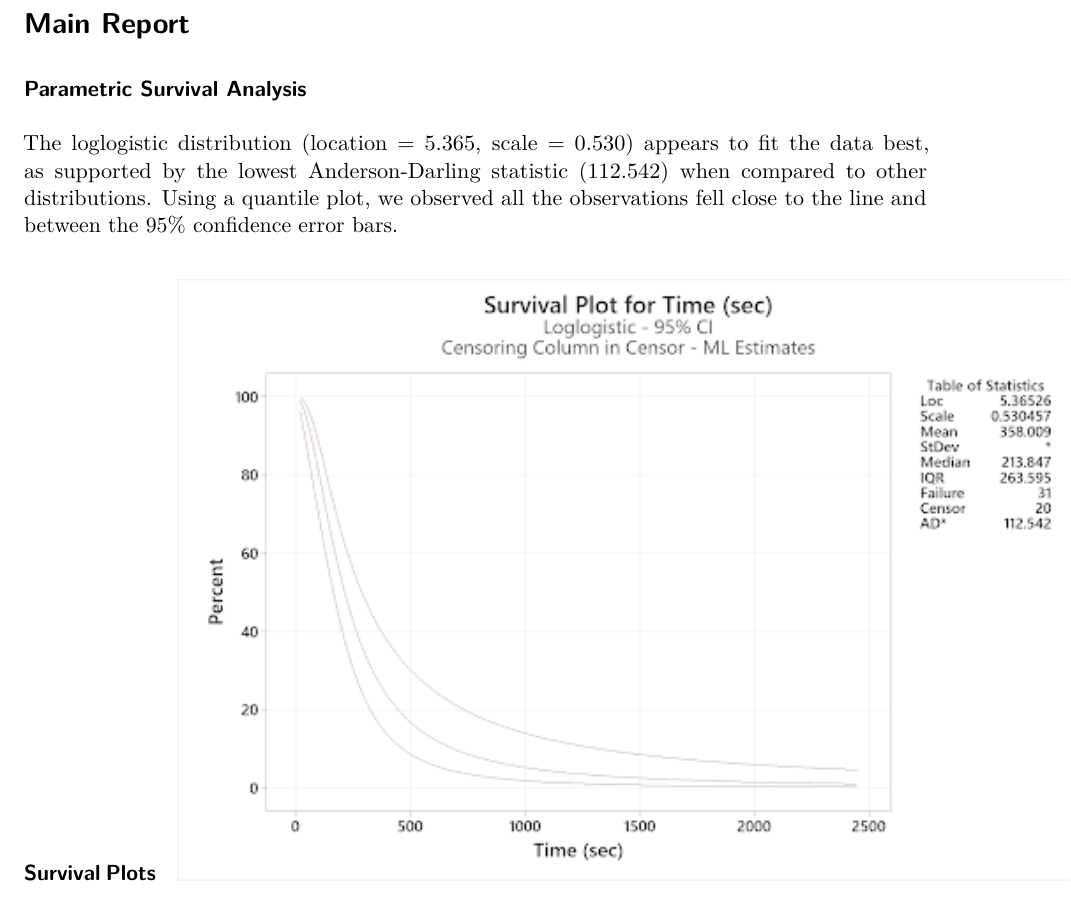
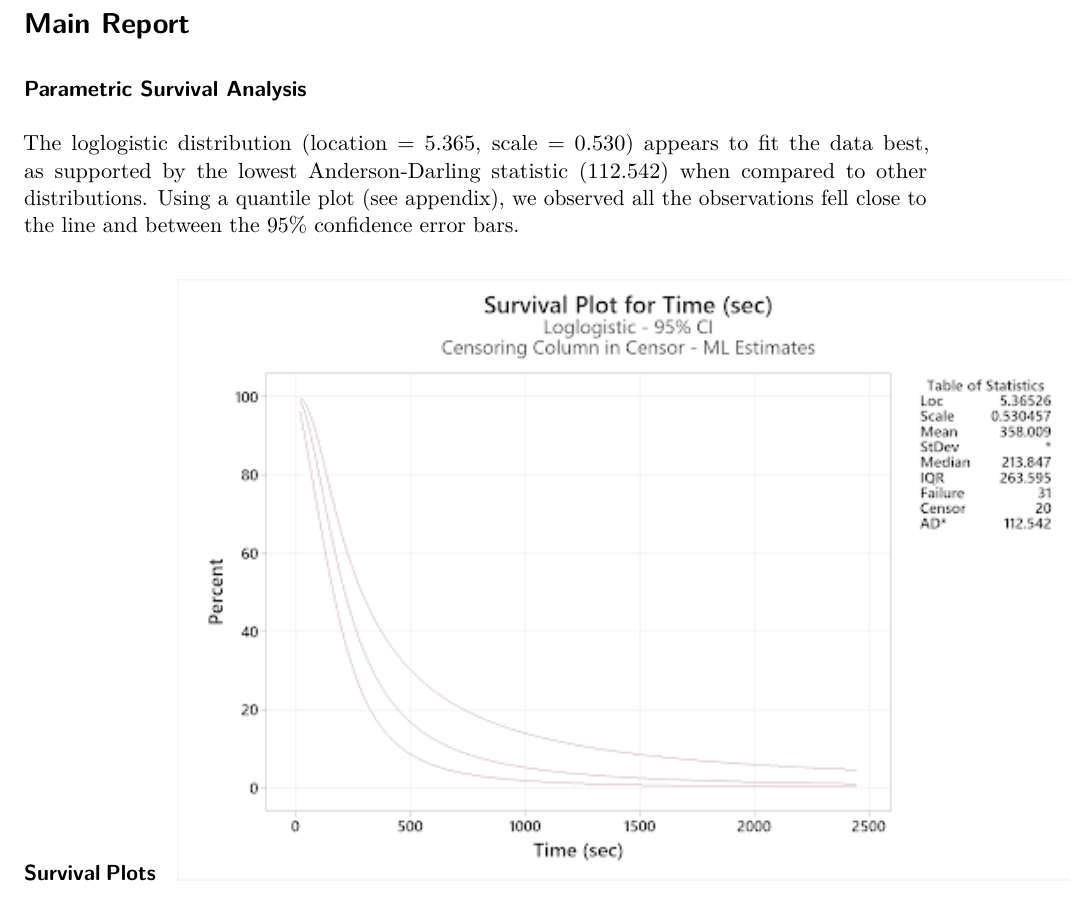
Before and after one commit to AleaSeifert/stat417, a Quarto document (project_report.qmd): part of page 4 of 20, cut so that both start at the same text. Rendered offline with R 4.5, knitr and Pandoc in place of Quarto, then LaTeX, with nearby package versions.

Commit message:
added quantile plot

```diff
--- a/project_report.qmd
+++ b/project_report.qmd
@@ -61,7 +61,7 @@ Our final data set includes the Mini completion time, whether the time was censo
 
 <!-- Through approaches we have discussed in the class, find a probability distribution that best fits your time-to-event data. Explain why the particular distribution was chosen. Once you have determined a probability distribution, construct the survival function and hazard function for all individuals in the data set and describe your observations. In addition, examine the survival and hazard functions for different groups of interest and report what you observe. Finally, report the mean and median survival times for all individuals and for the various groups you have examined. -->
 
-The loglogistic distribution (location = 5.365, scale = 0.530) appears to fit the data best, as supported by the lowest Anderson-Darling statistic (112.542) when compared to other distributions. Using a quantile plot, we observed all the observations fell close to the line and between the 95% confidence error bars.
+The loglogistic distribution (location = 5.365, scale = 0.530) appears to fit the data best, as supported by the lowest Anderson-Darling statistic (112.542) when compared to other distributions. Using a quantile plot (see appendix), we observed all the observations fell close to the line and between the 95% confidence error bars.
 
 #### Survival Plots
 
```
Also changed, not shown: project_report.pdf, project_report.qmd (2 more changed lines).
